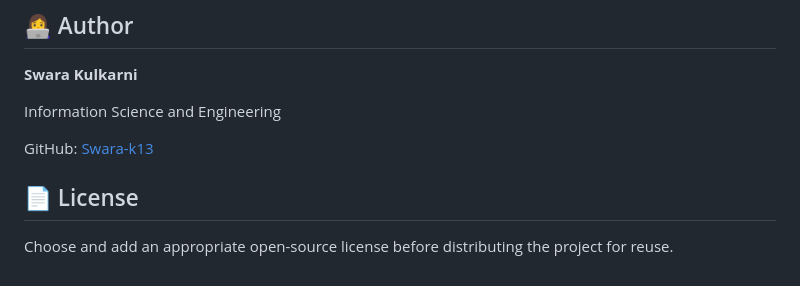
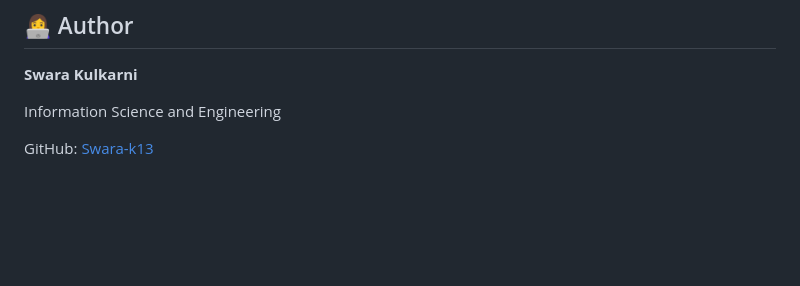
Before and after one commit to Swara-k13/GroundwaterPrediction--shortterm, a Markdown page: README.md, the part around the change. Drawn GitHub-style; blank space fills up the shorter version.

```diff
--- a/README.md
+++ b/README.md
@@ -250,7 +250,3 @@ These results should be verified against the final training and test evaluation
 Information Science and Engineering
 
 GitHub: [Swara-k13](https://github.com/Swara-k13)
-
-## 📄 License
-
-Choose and add an appropriate open-source license before distributing the project for reuse.
```
